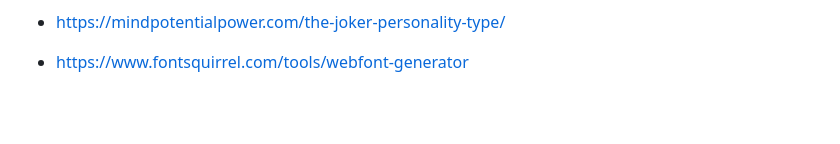
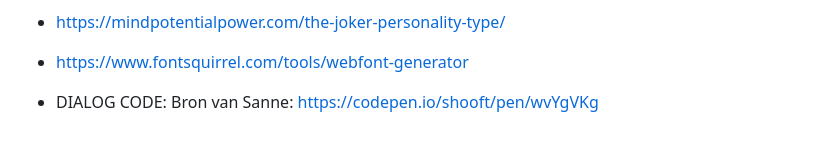
Before and after one commit to merelwiersmaa/basiswebsite-timeline, a Markdown page: README.md, the part around the change. Rendered like a GitHub page; blank space fills up the shorter version.

```diff
--- a/README.md
+++ b/README.md
@@ -98,3 +98,5 @@ Dus nu heb ik de afbeelding wat breder, met dezelfde hoogte gemaakt in illustrat
 - https://mindpotentialpower.com/the-joker-personality-type/
 
 - https://www.fontsquirrel.com/tools/webfont-generator
+
+- DIALOG CODE: Bron van Sanne: https://codepen.io/shooft/pen/wvYgVKg
```
